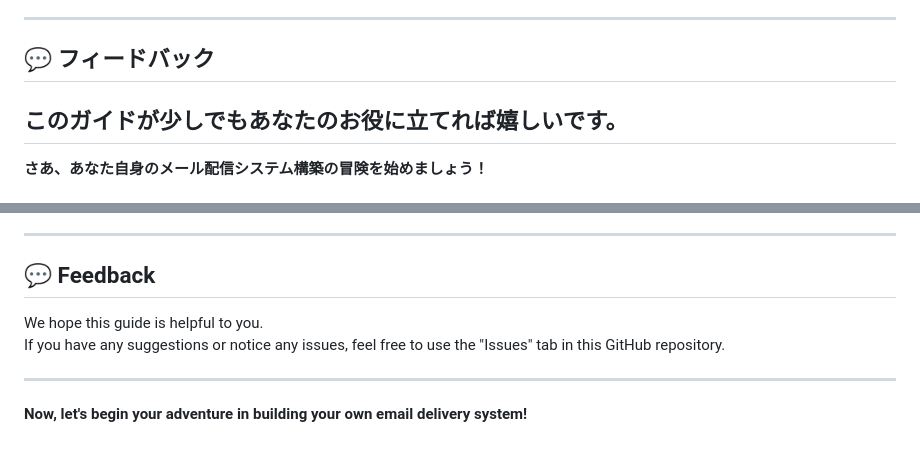
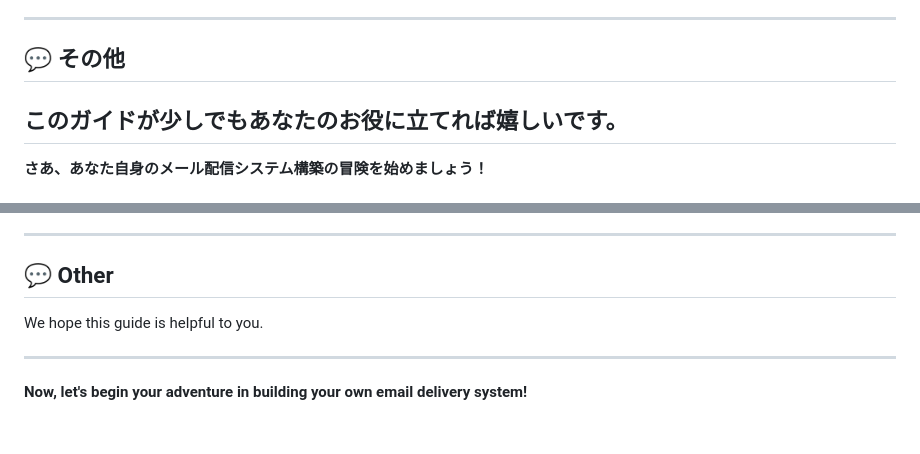
Before and after one commit to TK2F/--Exploring-BillionMail, a Markdown page: README.md, 2 parts joined by grey strips. Drawn GitHub-style.

```diff
--- a/README.md
+++ b/README.md
@@ -51,7 +51,7 @@ BillionMailをセルフホスト型（ご自身でサーバーを管理する方
 
 ---
 
-## 💬 フィードバック
+## 💬 その他
 このガイドが少しでもあなたのお役に立てれば嬉しいです。
 ---
 
@@ -111,10 +111,9 @@ If you're new and feel overwhelmed, don't hesitate to ask experts or tech-savvy
 
 ---
 
-## 💬 Feedback
+## 💬 Other
 
 We hope this guide is helpful to you.
-If you have any suggestions or notice any issues, feel free to use the "Issues" tab in this GitHub repository.
 
 ---
 
```
